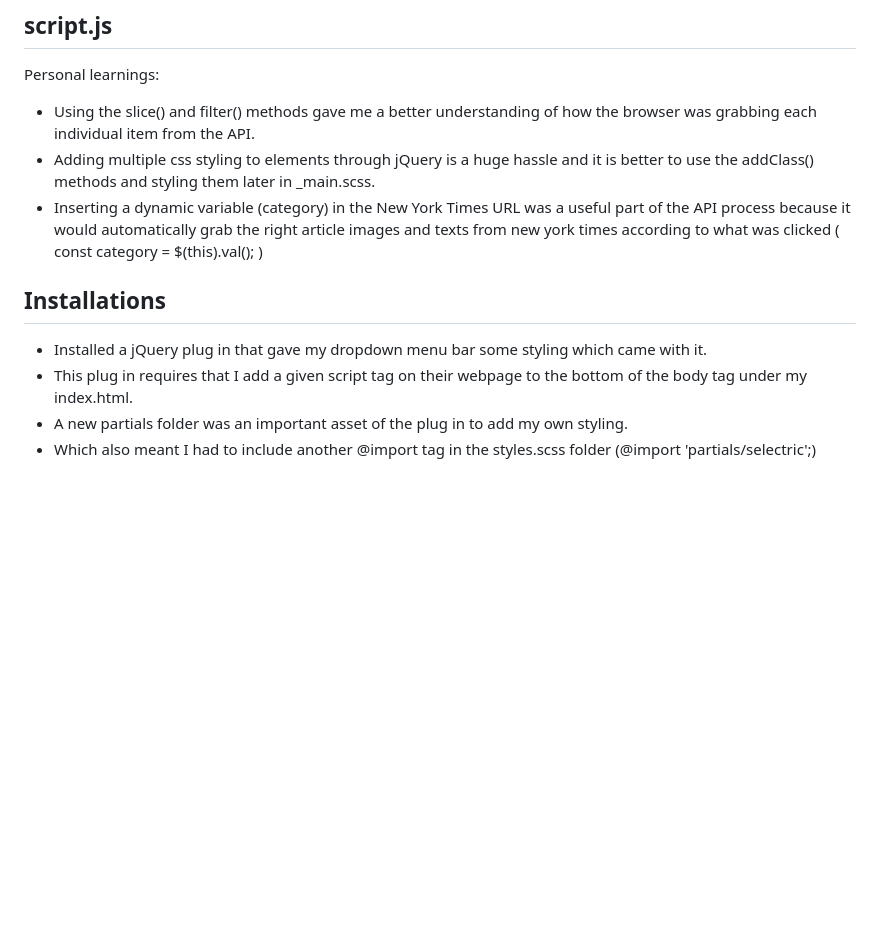
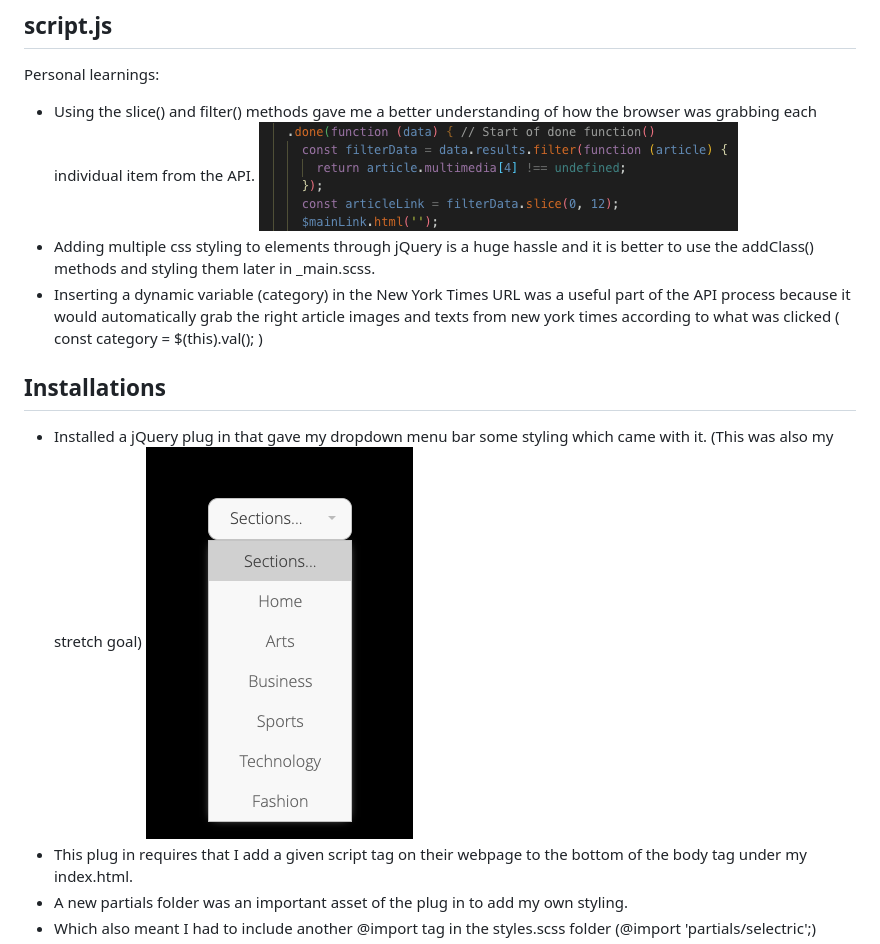
Before and after one commit to rosh408/Project-03-Instanews, a Markdown page: README.md, the part around the change. Rendered like a GitHub page; pictures changed too: assets/images/screenshots/selectric.png (added), assets/images/screenshots/slice-filter.png (added); blank space fills up the shorter version.

Commit message:
Add screenshots to README.md file

```diff
--- a/README.md
+++ b/README.md
@@ -19,13 +19,15 @@ Personal Learnings:
 
 Personal learnings:
 - Using the slice() and filter() methods gave me a better understanding of how the browser was grabbing each individual item from the API.
+![alt text](assets/images/screenshots/slice-filter.png)
 - Adding multiple css styling to elements through jQuery is a huge hassle and it is better to use the addClass() methods and styling them later in _main.scss.
 - Inserting a dynamic variable (category) in the New York Times URL was a useful part of the API process because it would automatically grab the right article images and texts from new york times according to what was clicked ( const category = $(this).val(); )
 
 
 ## Installations
 
-- Installed a jQuery plug in that gave my dropdown menu bar some styling which came with it.
+- Installed a jQuery plug in that gave my dropdown menu bar some styling which came with it. (This was also my stretch goal)
+![alt text](assets/images/screenshots/selectric.png)
 - This plug in requires that I add a given script tag on their webpage to the bottom of the body tag under my index.html.
 - A new partials folder was an important asset of the plug in to add my own styling.
 - Which also meant I had to include another @import tag in the styles.scss folder (@import 'partials/selectric';)
```
